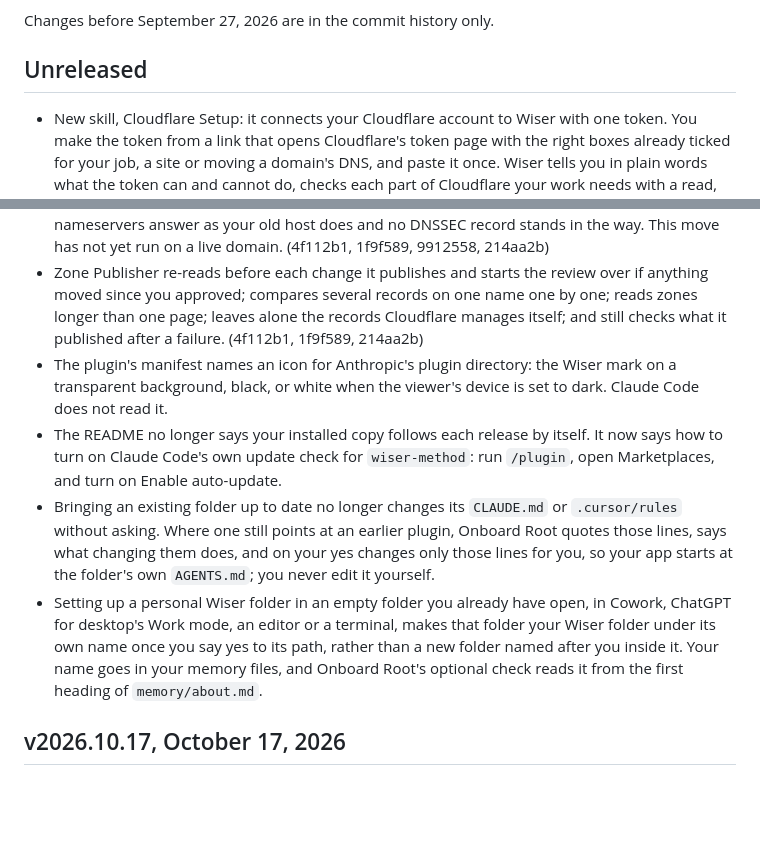
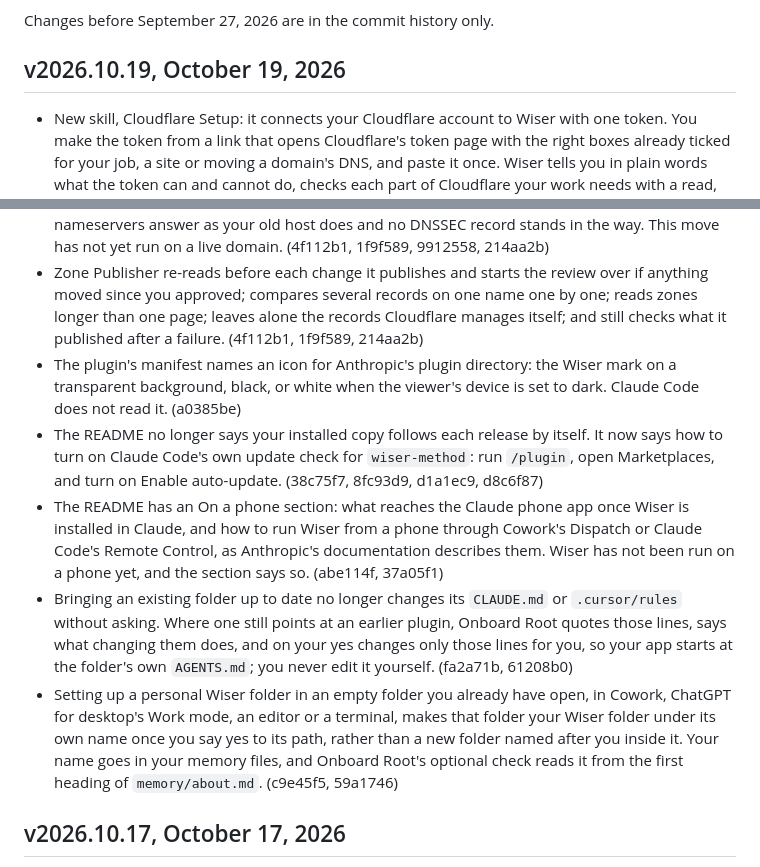
Before and after one commit to wisermethod/wiser, a Markdown page: CHANGELOG.md, 2 parts joined by grey strips. GitHub-like rendering; blank space fills up the shorter version.

Commit message:
Release v2026.10.19: the CHANGELOG Unreleased section becomes the release entry, each line naming its commits. It carries the Cloudflare Setup release (zBuilds repos/wiser/playbooks/2026-10-18-cloudflare-setup.plan.md, Milestone 4: 70ca68f, 4f112b1, e528809, 1f9f589, 9912558, 214aa2b, eee217d) and the operator's merge of Robb Wilson's pull requests #10, #3, #8, #12 and #6 (59a1746, with the operator's follow-ups d1a1ec9, 61208b0 and d8c6f87); the README On a phone section from #3 gains its own line, which the pull request left for the release. On the operator's go of 2026-10-19 ("Release it now").
Co-Authored-By: Claude Opus 5.5 (1M context) <noreply@anthropic.com>

```diff
--- a/CHANGELOG.md
+++ b/CHANGELOG.md
@@ -4,16 +4,17 @@ What changed in this plugin that a member would notice, newest first. Each relea
 
 Changes before September 27, 2026 are in the commit history only.
 
-## Unreleased
+## v2026.10.19, October 19, 2026
 
 - New skill, Cloudflare Setup: it connects your Cloudflare account to Wiser with one token. You make the token from a link that opens Cloudflare's token page with the right boxes already ticked for your job, a site or moving a domain's DNS, and paste it once. Wiser tells you in plain words what the token can and cannot do, checks each part of Cloudflare your work needs with a read, and, for a site that needs staff sign-in, readies Cloudflare Zero Trust and hands back its team domain. A later job adds what it needs by editing the same token, with nothing to reconnect. (70ca68f, e528809, 9912558, 214aa2b)
 - One Cloudflare token, pasted once, now serves DNS, domains, Pages and rules: where it is your only Cloudflare connection, Wiser connects the rest itself. The Cloudflare guide and Connect Account say so, and Connect Account no longer walks you through making a token another skill already had you make. (70ca68f, e528809)
 - Zone Publisher can move a domain's DNS onto Cloudflare from another host, keeping your registrar. It takes the record list from your old host, checks it from outside, writes a plan to roll back to your old DNS before anything is built, builds every record unproxied with your approval, and offers the nameserver switch, which you make at your registrar, only once Cloudflare's own nameservers answer as your old host does and no DNSSEC record stands in the way. This move has not yet run on a live domain. (4f112b1, 1f9f589, 9912558, 214aa2b)
 - Zone Publisher re-reads before each change it publishes and starts the review over if anything moved since you approved; compares several records on one name one by one; reads zones longer than one page; leaves alone the records Cloudflare manages itself; and still checks what it published after a failure. (4f112b1, 1f9f589, 214aa2b)
-- The plugin's manifest names an icon for Anthropic's plugin directory: the Wiser mark on a transparent background, black, or white when the viewer's device is set to dark. Claude Code does not read it.
-- The README no longer says your installed copy follows each release by itself. It now says how to turn on Claude Code's own update check for `wiser-method`: run `/plugin`, open Marketplaces, and turn on Enable auto-update.
-- Bringing an existing folder up to date no longer changes its `CLAUDE.md` or `.cursor/rules` without asking. Where one still points at an earlier plugin, Onboard Root quotes those lines, says what changing them does, and on your yes changes only those lines for you, so your app starts at the folder's own `AGENTS.md`; you never edit it yourself.
-- Setting up a personal Wiser folder in an empty folder you already have open, in Cowork, ChatGPT for desktop's Work mode, an editor or a terminal, makes that folder your Wiser folder under its own name once you say yes to its path, rather than a new folder named after you inside it. Your name goes in your memory files, and Onboard Root's optional check reads it from the first heading of `memory/about.md`.
+- The plugin's manifest names an icon for Anthropic's plugin directory: the Wiser mark on a transparent background, black, or white when the viewer's device is set to dark. Claude Code does not read it. (a0385be)
+- The README no longer says your installed copy follows each release by itself. It now says how to turn on Claude Code's own update check for `wiser-method`: run `/plugin`, open Marketplaces, and turn on Enable auto-update. (38c75f7, 8fc93d9, d1a1ec9, d8c6f87)
+- The README has an On a phone section: what reaches the Claude phone app once Wiser is installed in Claude, and how to run Wiser from a phone through Cowork's Dispatch or Claude Code's Remote Control, as Anthropic's documentation describes them. Wiser has not been run on a phone yet, and the section says so. (abe114f, 37a05f1)
+- Bringing an existing folder up to date no longer changes its `CLAUDE.md` or `.cursor/rules` without asking. Where one still points at an earlier plugin, Onboard Root quotes those lines, says what changing them does, and on your yes changes only those lines for you, so your app starts at the folder's own `AGENTS.md`; you never edit it yourself. (fa2a71b, 61208b0)
+- Setting up a personal Wiser folder in an empty folder you already have open, in Cowork, ChatGPT for desktop's Work mode, an editor or a terminal, makes that folder your Wiser folder under its own name once you say yes to its path, rather than a new folder named after you inside it. Your name goes in your memory files, and Onboard Root's optional check reads it from the first heading of `memory/about.md`. (c9e45f5, 59a1746)
 
 ## v2026.10.17, October 17, 2026
 
```
